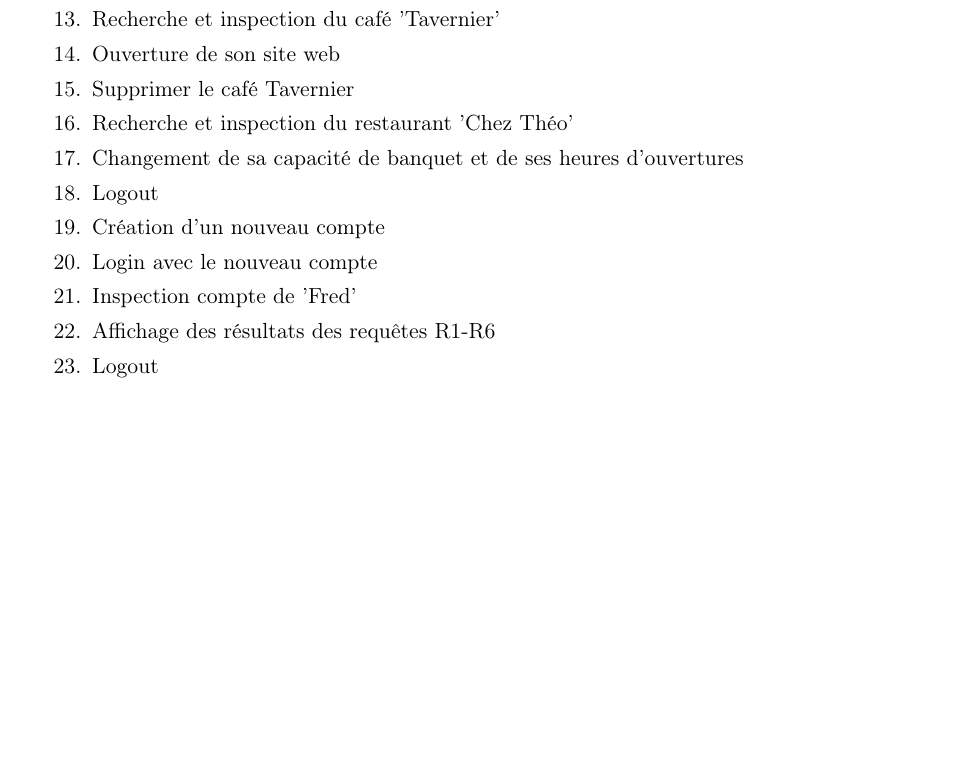
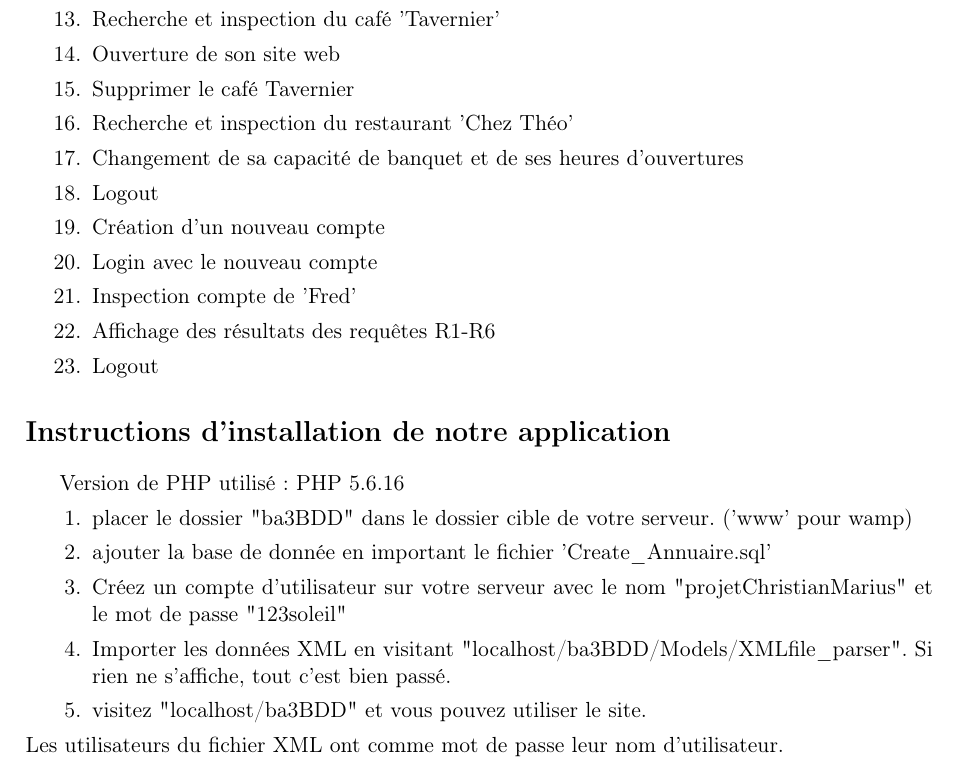
Before and after one commit to Chreschtf/ba3BDD, a LaTeX document (latex/projetBDD.tex): part of page 7 of 7, cut so that both start at the same text, the shorter picture padded with empty space. Compiled offline with pdfLaTeX.

Commit message:
ajout instructions d'utilisation

```diff
--- a/latex/projetBDD.tex
+++ b/latex/projetBDD.tex
@@ -261,4 +261,15 @@ ORDER BY AVG( estab_score._avg ) DESC
 \item Affichage des résultats des requêtes R1-R6
 \item Logout
 \end{enumerate}
+
+\section*{Instructions d'installation de notre application}
+Version de PHP utilisé : PHP 5.6.16
+\begin{enumerate}
+\item placer le dossier "ba3BDD" dans le dossier cible de votre serveur. ('www' pour wamp)
+\item ajouter la base de donnée en important le fichier 'Create\_Annuaire.sql'
+\item Créez un compte d'utilisateur sur votre serveur avec le nom "projetChristianMarius" et le mot de passe "123soleil"
+\item Importer les données XML en visitant "localhost/ba3BDD/Models/XMLfile\_parser". Si rien ne s'affiche, tout c'est bien passé.
+\item visitez "localhost/ba3BDD" et vous pouvez utiliser le site.
+\end{enumerate}
+Les utilisateurs du fichier XML ont comme mot de passe leur nom d'utilisateur.
 \end{document}
```
Also changed, not shown: latex/projetBDD.pdf.
